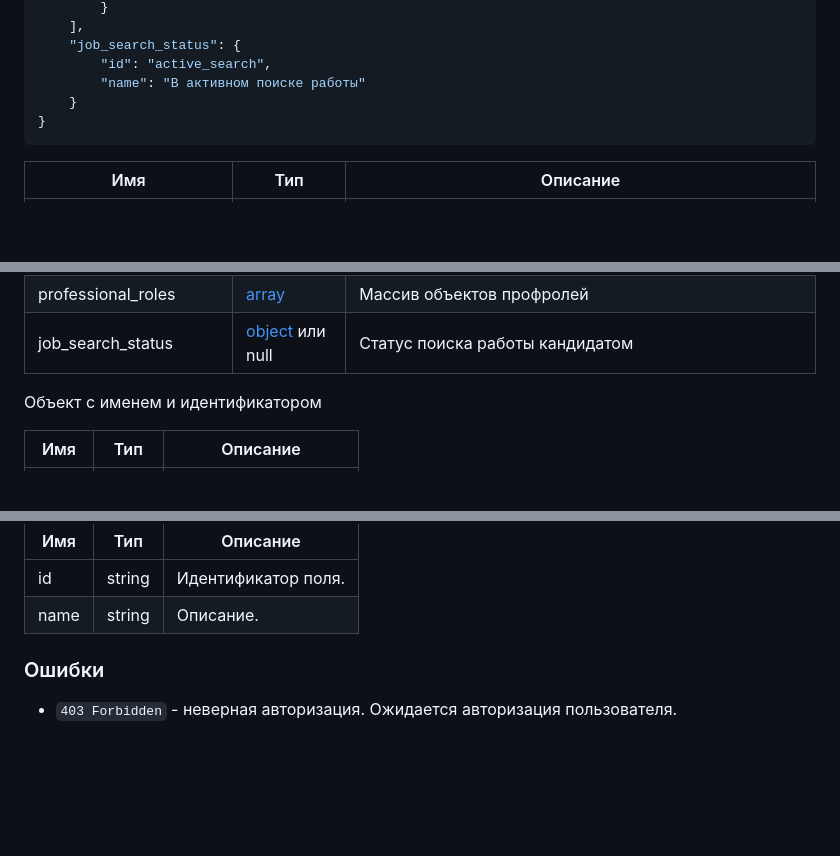
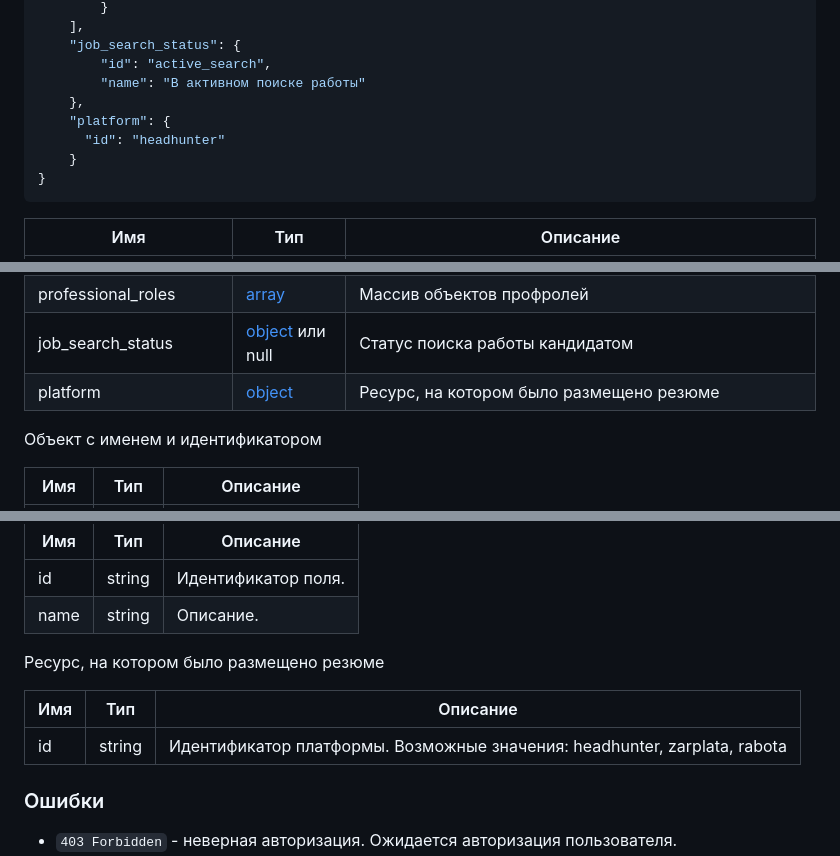
Before and after one commit to zarplata/api, a Markdown page: docs/employer_resumes.md, 3 parts joined by grey strips. Drawn GitHub-style; blank space fills up the shorter version.

Commit message:
Добавили признак с какой платформы кандидат опубликовал резюме

````diff
--- a/docs/employer_resumes.md
+++ b/docs/employer_resumes.md
@@ -336,6 +336,9 @@
     "job_search_status": {
         "id": "active_search",
         "name": "В активном поиске работы"
+    },
+    "platform": {
+      "id": "headhunter"
     }
 }
 ```
@@ -386,6 +389,7 @@ can_view_full_info | boolean или null | Наличие права просм
 marked | boolean | Наличие "Яркое резюме"
 professional_roles | [array](#professional-role-object) | Массив объектов профролей
 job_search_status | [object](#job-search-status-object) или null | Статус поиска работы кандидатом
+platform | [object](#platform) | Ресурс, на котором было размещено резюме
 
 
 <a name="id-name-object"></a>
@@ -616,6 +620,13 @@ name | string | Название поля.
 -----|-----|---------
 id | string | Идентификатор поля.
 name | string | Описание.
+
+<a name="platform"></a>
+Ресурс, на котором было размещено резюме
+
+Имя | Тип | Описание
+----|-----|---------
+id | string | Идентификатор платформы. Возможные значения: headhunter, zarplata, rabota
 
 
 ### Ошибки
````
Also changed, not shown: docs/resumes_search.md (+4 -1 lines).
